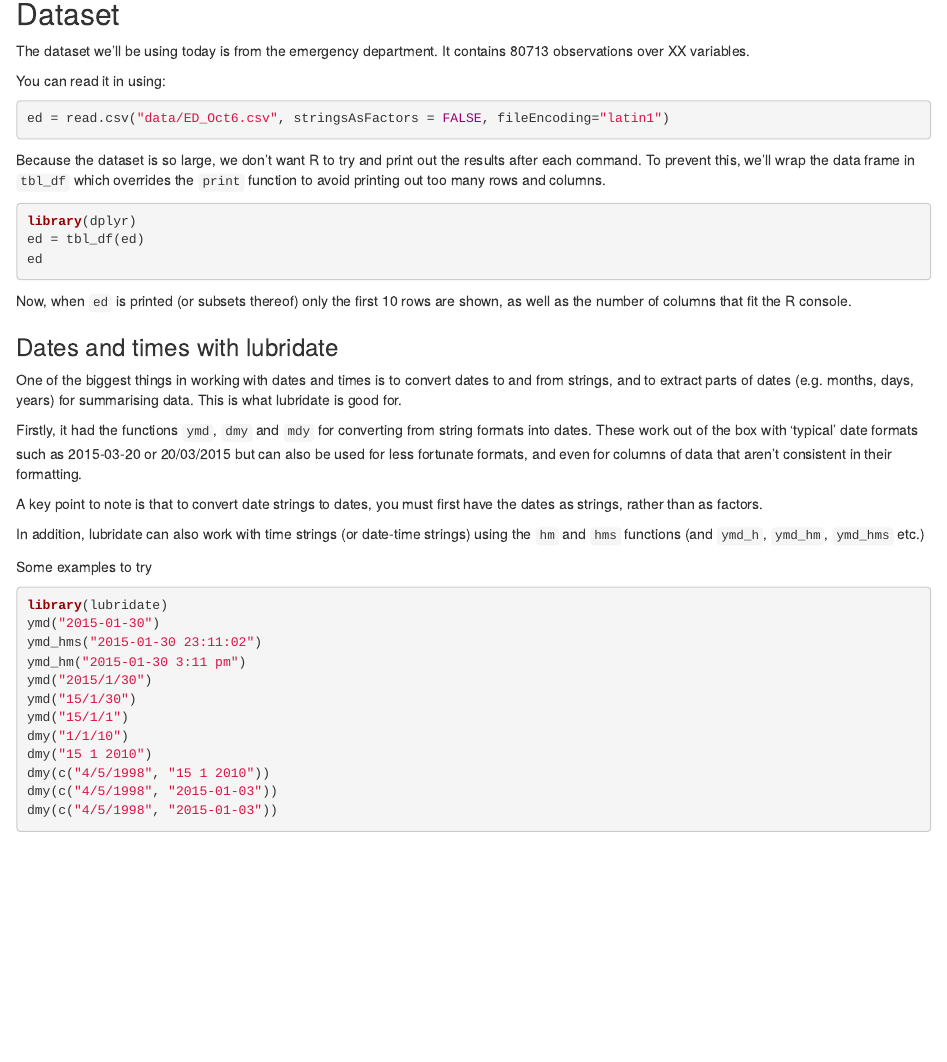
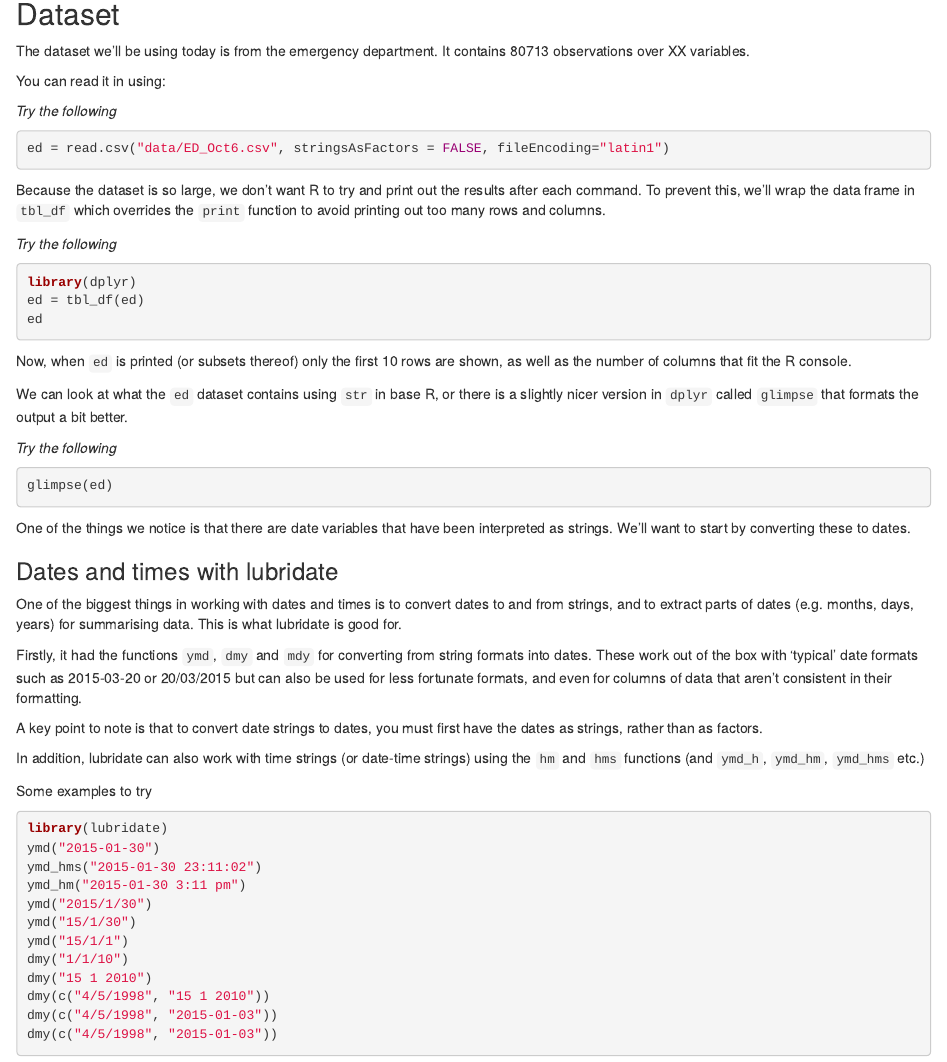
Before and after one commit to jmarshallnz/r_course, an R Markdown document (DplyrHadleyVerse.Rmd): the page in a window 1100 px wide, from 350 px down. Rendered offline with R 4.5, knitr and Pandoc, with nearby package versions.

Commit message:
update dplyr stuff

````diff
--- a/DplyrHadleyVerse.Rmd
+++ b/DplyrHadleyVerse.Rmd
@@ -24,12 +24,14 @@ The dataset we'll be using today is from the emergency department. It contains 8
 
 You can read it in using:
 
+*Try the following*
 ```{r}
 ed = read.csv("data/ED_Oct6.csv", stringsAsFactors = FALSE, fileEncoding="latin1")
 ```
 
 Because the dataset is so large, we don't want R to try and print out the results after each command. To prevent this, we'll wrap the data frame in `tbl_df` which overrides the `print` function to avoid printing out too many rows and columns.
 
+*Try the following*
 ```{r}
 library(dplyr)
 ed = tbl_df(ed)
@@ -37,6 +39,15 @@ ed
 ```
 
 Now, when `ed` is printed (or subsets thereof) only the first 10 rows are shown, as well as the number of columns that fit the R console.
+
+We can look at what the `ed` dataset contains using `str` in base R, or there is a slightly nicer version in `dplyr` called `glimpse` that formats the output a bit better.
+
+*Try the following*
+```{r}
+glimpse(ed)
+```
+
+One of the things we notice is that there are date variables that have been interpreted as strings. We'll want to start by converting these to dates.
 
 ### Dates and times with lubridate
 
````
